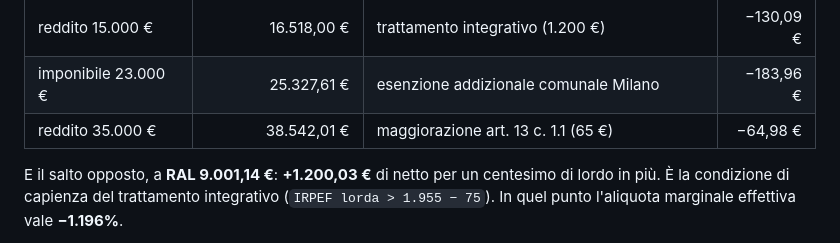
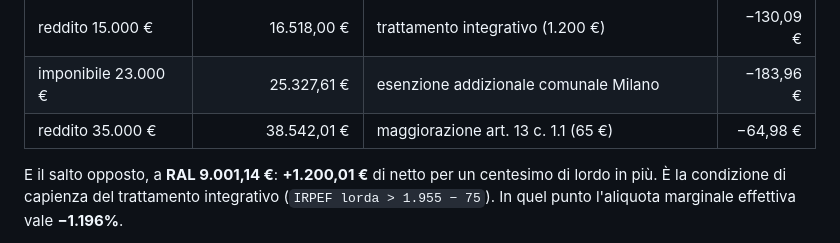
Before and after one commit to AutoWationS/Jet-HR, a Markdown page: docs/metodologia.md, the part around the change. Drawn GitHub-style.

```diff
--- a/docs/metodologia.md
+++ b/docs/metodologia.md
@@ -1324,7 +1324,7 @@ risultato è che **il netto non è una funzione monotona della RAL**.
 | imponibile 23.000 € | 25.327,61 € | esenzione addizionale comunale Milano | −183,96 € |
 | reddito 35.000 € | 38.542,01 € | maggiorazione art. 13 c. 1.1 (65 €) | −64,98 € |
 
-E il salto opposto, a **RAL 9.001,14 €**: **+1.200,03 €** di netto per un centesimo di lordo in
+E il salto opposto, a **RAL 9.001,14 €**: **+1.200,01 €** di netto per un centesimo di lordo in
 più. È la condizione di capienza del trattamento integrativo (`IRPEF lorda > 1.955 − 75`).
 In quel punto l'aliquota marginale effettiva vale **−1.196%**.
 
```
Also changed, not shown: README.md (+1 -1 lines).
